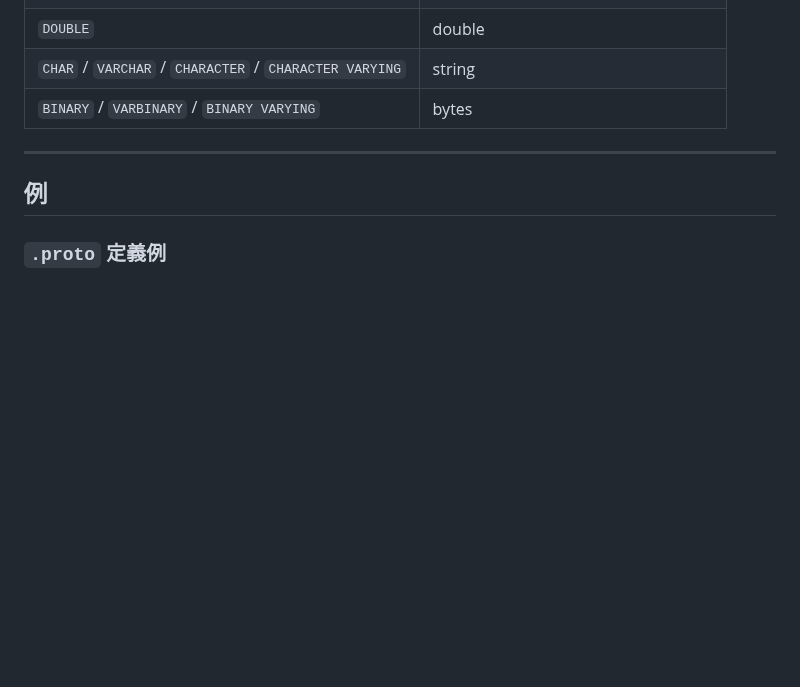
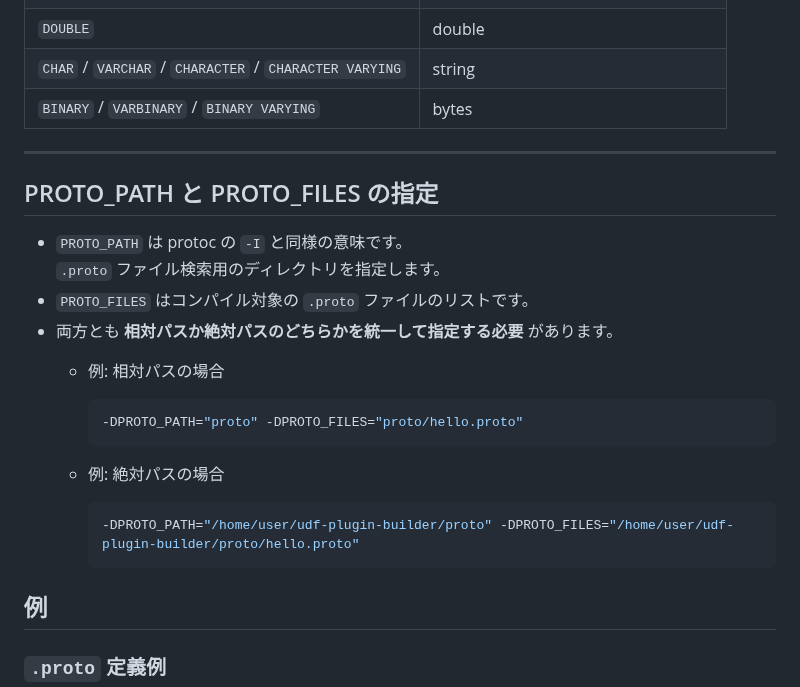
Before and after one commit to project-tsurugi/tsurugi-udf, a Markdown page: udf-plugin-builder/README.md, the part around the change. Rendered like a GitHub page; blank space fills up the shorter version.

````diff
--- a/udf-plugin-builder/README.md
+++ b/udf-plugin-builder/README.md
@@ -80,6 +80,24 @@ ______________________________________________________________________
 
 ______________________________________________________________________
 
+## PROTO_PATH と PROTO_FILES の指定
+
+- `PROTO_PATH` は protoc の `-I` と同様の意味です。\
+  `.proto` ファイル検索用のディレクトリを指定します。
+- `PROTO_FILES` はコンパイル対象の `.proto` ファイルのリストです。
+- 両方とも **相対パスか絶対パスのどちらかを統一して指定する必要** があります。
+  - 例: 相対パスの場合
+
+    ```bash
+    -DPROTO_PATH="proto" -DPROTO_FILES="proto/hello.proto"
+    ```
+
+  - 例: 絶対パスの場合
+
+    ```bash
+    -DPROTO_PATH="/home/user/udf-plugin-builder/proto" -DPROTO_FILES="/home/user/udf-plugin-builder/proto/hello.proto"
+    ```
+
 ## 例
 
 ### `.proto` 定義例
````
